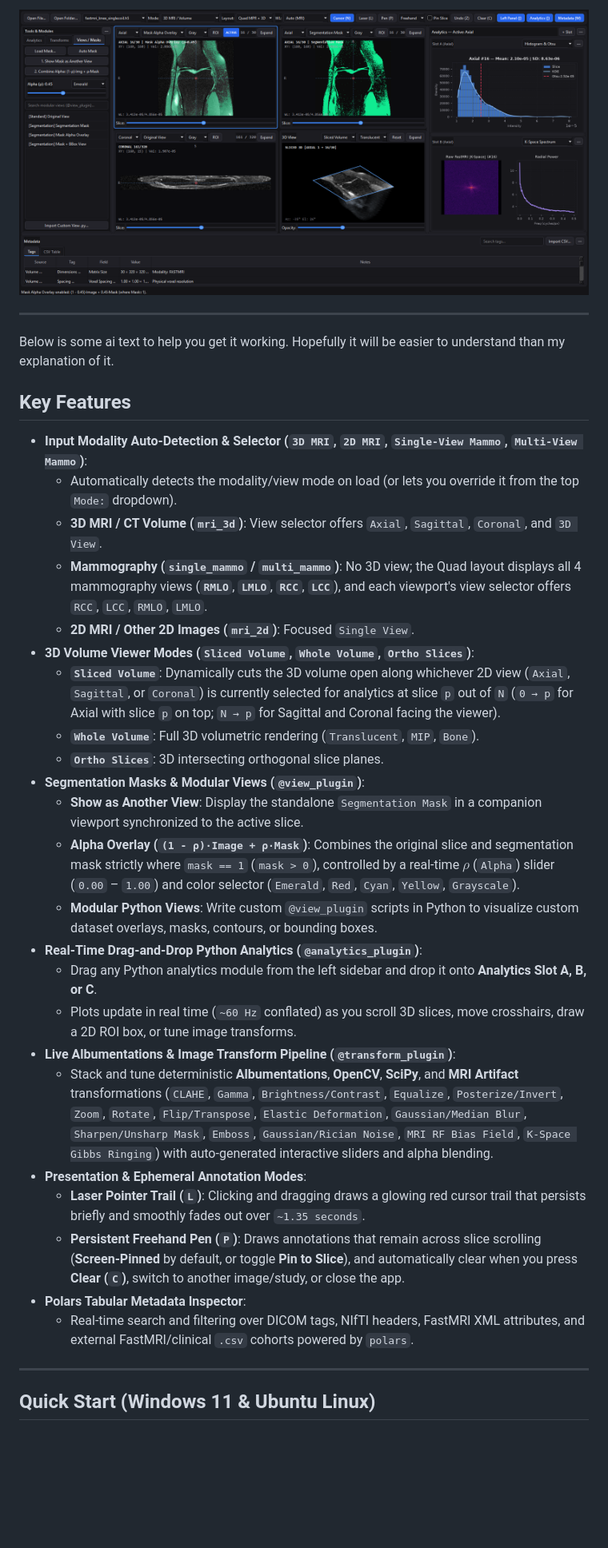
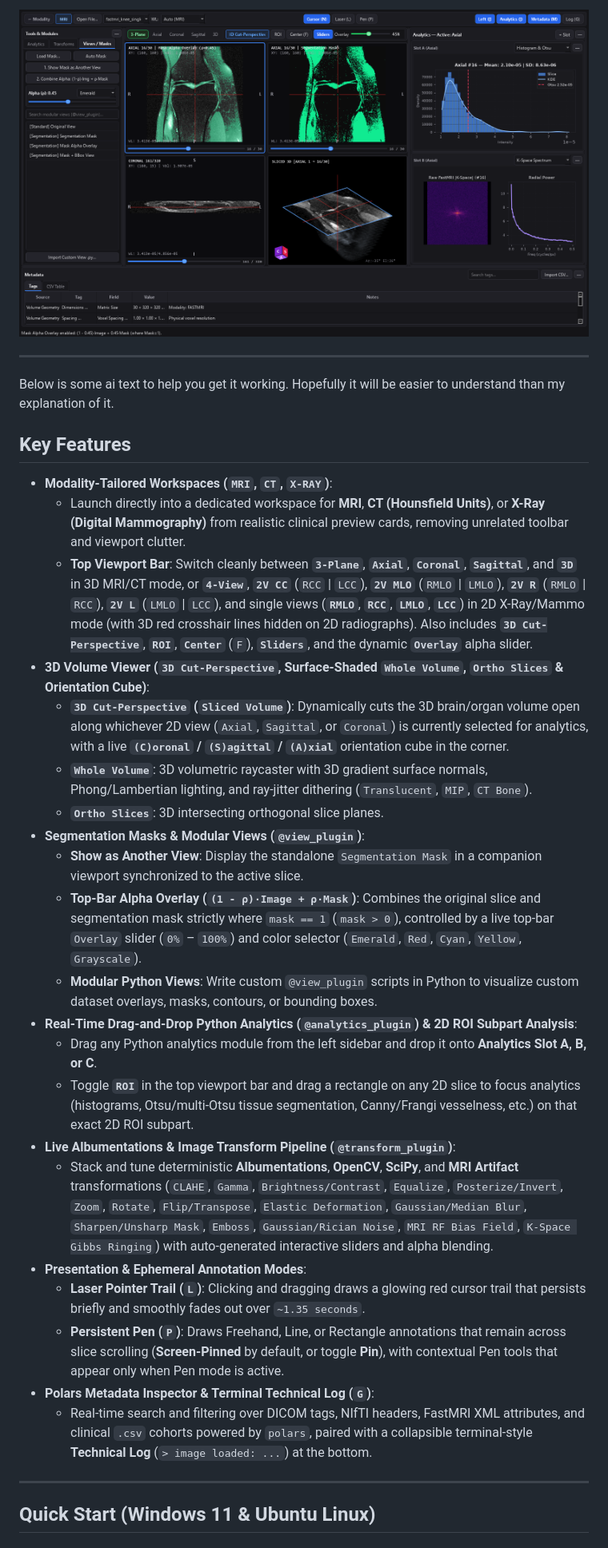
Before and after one commit to denizberkin/MIAV, a Markdown page: README.md, the part around one of its changes. Shown at 80% size. Rendered like a GitHub page; pictures changed too: assets/ui-segmentation-mask.png; blank space fills up the shorter version.

```diff
--- a/README.md
+++ b/README.md
@@ -44,29 +47,27 @@ Below is some ai text to help you get it working. Hopefully it will be easier to
 
 ## Key Features
 
-- **Input Modality Auto-Detection & Selector (`3D MRI`, `2D MRI`, `Single-View Mammo`, `Multi-View Mammo`)**:
-  - Automatically detects the modality/view mode on load (or lets you override it from the top `Mode:` dropdown).
-  - **3D MRI / CT Volume (`mri_3d`)**: View selector offers `Axial`, `Sagittal`, `Coronal`, and `3D View`.
-  - **Mammography (`single_mammo` / `multi_mammo`)**: No 3D view; the Quad layout displays all 4 mammography views (**`RMLO`**, **`LMLO`**, **`RCC`**, **`LCC`**), and each viewport's view selector offers `RCC`, `LCC`, `RMLO`, `LMLO`.
-  - **2D MRI / Other 2D Images (`mri_2d`)**: Focused `Single View`.
-- **3D Volume Viewer Modes (`Sliced Volume`, `Whole Volume`, `Ortho Slices`)**:
-  - **`Sliced Volume`**: Dynamically cuts the 3D volume open along whichever 2D view (`Axial`, `Sagittal`, or `Coronal`) is currently selected for analytics at slice `p` out of `N` (`0 → p` for Axial with slice `p` on top; `N → p` for Sagittal and Coronal facing the viewer).
-  - **`Whole Volume`**: Full 3D volumetric rendering (`Translucent`, `MIP`, `Bone`).
+- **Modality-Tailored Workspaces (`MRI`, `CT`, `X-RAY`)**:
+  - Launch directly into a dedicated workspace for **MRI**, **CT (Hounsfield Units)**, or **X-Ray (Digital Mammography)** from realistic clinical preview cards, removing unrelated toolbar and viewport clutter.
+  - **Top Viewport Bar**: Switch cleanly between **`3-Plane`**, **`Axial`**, **`Coronal`**, **`Sagittal`**, and **`3D`** in 3D MRI/CT mode, or **`4-View`**, **`2V CC`** (`RCC` | `LCC`), **`2V MLO`** (`RMLO` | `LMLO`), **`2V R`** (`RMLO` | `RCC`), **`2V L`** (`LMLO` | `LCC`), and single views (**`RMLO`**, **`RCC`**, **`LMLO`**, **`LCC`**) in 2D X-Ray/Mammo mode (with 3D red crosshair lines hidden on 2D radiographs). Also includes **`3D Cut-Perspective`**, **`ROI`**, **`Center`** (`F`), **`Sliders`**, and the dynamic **`Overlay`** alpha slider.
+- **3D Volume Viewer (`3D Cut-Perspective`, Surface-Shaded `Whole Volume`, `Ortho Slices` & Orientation Cube)**:
+  - **`3D Cut-Perspective` (`Sliced Volume`)**: Dynamically cuts the 3D brain/organ volume open along whichever 2D view (`Axial`, `Sagittal`, or `Coronal`) is currently selected for analytics, with a live **`(C)oronal` / `(S)agittal` / `(A)xial`** orientation cube in the corner.
+  - **`Whole Volume`**: 3D volumetric raycaster with 3D gradient surface normals, Phong/Lambertian lighting, and ray-jitter dithering (`Translucent`, `MIP`, `CT Bone`).
   - **`Ortho Slices`**: 3D intersecting orthogonal slice planes.
 - **Segmentation Masks & Modular Views (`@view_plugin`)**:
   - **Show as Another View**: Display the standalone `Segmentation Mask` in a companion viewport synchronized to the active slice.
-  - **Alpha Overlay (`(1 - ρ)·Image + ρ·Mask`)**: Combines the original slice and segmentation mask strictly where `mask == 1` (`mask > 0`), controlled by a real-time $\rho$ (`Alpha`) slider (`0.00` – `1.00`) and color selector (`Emerald`, `Red`, `Cyan`, `Yellow`, `Grayscale`).
+  - **Top-Bar Alpha Overlay (`(1 - ρ)·Image + ρ·Mask`)**: Combines the original slice and segmentation mask strictly where `mask == 1` (`mask > 0`), controlled by a live top-bar `Overlay` slider (`0%` – `100%`) and color selector (`Emerald`, `Red`, `Cyan`, `Yellow`, `Grayscale`).
   - **Modular Python Views**: Write custom `@view_plugin` scripts in Python to visualize custom dataset overlays, masks, contours, or bounding boxes.
-- **Real-Time Drag-and-Drop Python Analytics (`@analytics_plugin`)**:
+- **Real-Time Drag-and-Drop Python Analytics (`@analytics_plugin`) & 2D ROI Subpart Analysis**:
   - Drag any Python analytics module from the left sidebar and drop it onto **Analytics Slot A, B, or C**.
-  - Plots update in real time (`~60 Hz` conflated) as you scroll 3D slices, move crosshairs, draw a 2D ROI box, or tune image transforms.
+  - Toggle **`ROI`** in the top viewport bar and drag a rectangle on any 2D slice to focus analytics (histograms, Otsu/multi-Otsu tissue segmentation, Canny/Frangi vesselness, etc.) on that exact 2D ROI subpart.
 - **Live Albumentations & Image Transform Pipeline (`@transform_plugin`)**:
   - Stack and tune deterministic **Albumentations**, **OpenCV**, **SciPy**, and **MRI Artifact** transformations (`CLAHE`, `Gamma`, `Brightness/Contrast`, `Equalize`, `Posterize/Invert`, `Zoom`, `Rotate`, `Flip/Transpose`, `Elastic Deformation`, `Gaussian/Median Blur`, `Sharpen/Unsharp Mask`, `Emboss`, `Gaussian/Rician Noise`, `MRI RF Bias Field`, `K-Space Gibbs Ringing`) with auto-generated interactive sliders and alpha blending.
 - **Presentation & Ephemeral Annotation Modes**:
   - **Laser Pointer Trail (`L`)**: Clicking and dragging draws a glowing red cursor trail that persists briefly and smoothly fades out over `~1.35 seconds`.
-  - **Persistent Freehand Pen (`P`)**: Draws annotations that remain across slice scrolling (**Screen-Pinned** by default, or toggle **Pin to Slice**), and automatically clear when you press **Clear (`C`)**, switch to another image/study, or close the app.
-- **Polars Tabular Metadata Inspector**:
-  - Real-time search and filtering over DICOM tags, NIfTI headers, FastMRI XML attributes, and external FastMRI/clinical `.csv` cohorts powered by `polars`.
+  - **Persistent Pen (`P`)**: Draws Freehand, Line, or Rectangle annotations that remain across slice scrolling (**Screen-Pinned** by default, or toggle **Pin**), with contextual Pen tools that appear only when Pen mode is active.
+- **Polars Metadata Inspector & Terminal Technical Log (`G`)**:
+  - Real-time search and filtering over DICOM tags, NIfTI headers, FastMRI XML attributes, and clinical `.csv` cohorts powered by `polars`, paired with a collapsible terminal-style **Technical Log** (`> image loaded: ...`) at the bottom.
 
 ---
 
```
Also changed, not shown: other parts of README.md (+27 -11 lines), assets/ui-launcher.png (added), assets/ui-mammo-quad.png, assets/ui-mri-3d.png, 1 other file.
